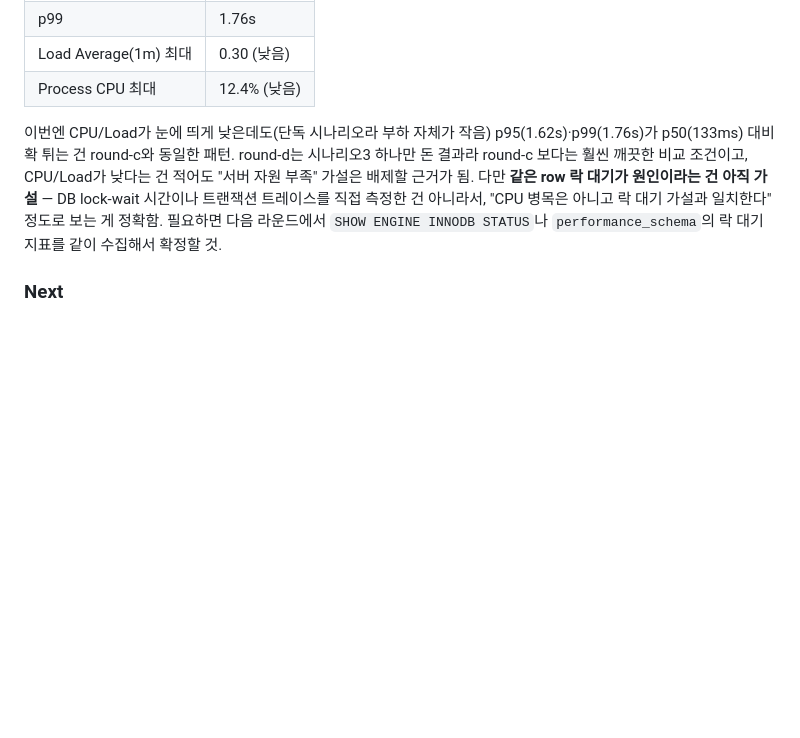
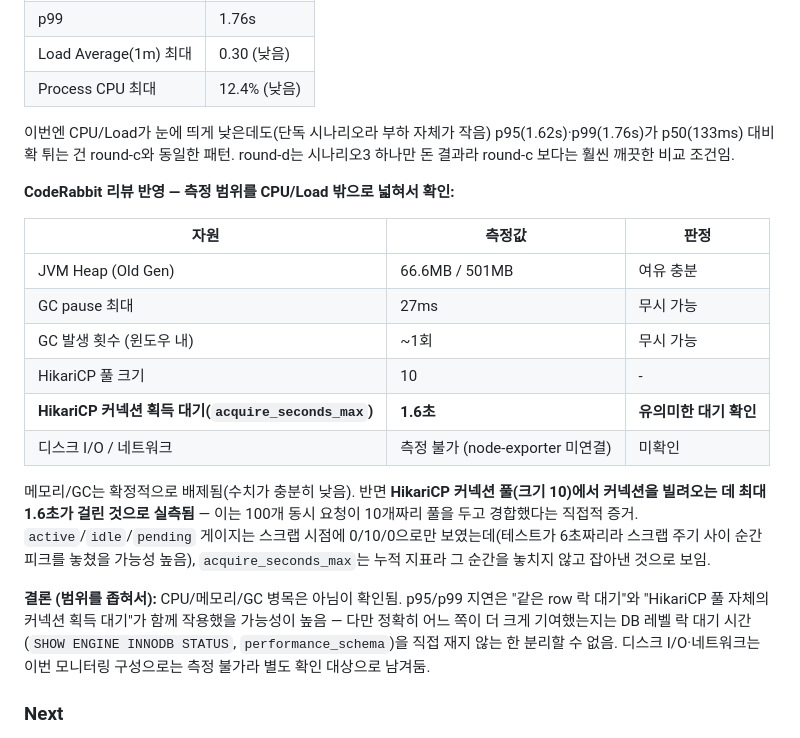
Before and after one commit to TY-TraceK/backend, a Markdown page: scripts/jmeter/LOAD_TEST_LOG.md, the part around the change. GitHub-like rendering; blank space fills up the shorter version.

Commit message:
SCRUM-60 fix: CodeRabbit 리뷰 반영 - CPU/Load 밖 자원(메모리/GC/커넥션풀)도 실측
Prometheus에서 JVM heap/GC, HikariCP 커넥션 풀 지표 직접 조회. 메모리/GC는 여유
충분해서 배제 확정, HikariCP는 acquire_seconds_max=1.6초로 유의미한 커넥션 획득
대기 확인 - 풀 크기(10)와 동시 요청(100) 간 경합의 직접 증거. 디스크 I/O/네트워크는
node-exporter 미연결로 측정 불가함을 명시.

```diff
--- a/scripts/jmeter/LOAD_TEST_LOG.md
+++ b/scripts/jmeter/LOAD_TEST_LOG.md
@@ -264,11 +264,30 @@ round-c에서 시나리오2로 쌓아둔 좋아요 100개(location 41, row=100/c
 
 이번엔 CPU/Load가 눈에 띄게 낮은데도(단독 시나리오라 부하 자체가 작음) p95(1.62s)·p99(1.76s)가
 p50(133ms) 대비 확 튀는 건 round-c와 동일한 패턴. round-d는 시나리오3 하나만 돈 결과라 round-c
-보다는 훨씬 깨끗한 비교 조건이고, CPU/Load가 낮다는 건 적어도 "서버 자원 부족" 가설은 배제할
-근거가 됨. 다만 **같은 row 락 대기가 원인이라는 건 아직 가설** — DB lock-wait 시간이나
-트랜잭션 트레이스를 직접 측정한 건 아니라서, "CPU 병목은 아니고 락 대기 가설과 일치한다"
-정도로 보는 게 정확함. 필요하면 다음 라운드에서 `SHOW ENGINE INNODB STATUS`나
-`performance_schema`의 락 대기 지표를 같이 수집해서 확정할 것.
+보다는 훨씬 깨끗한 비교 조건임.
+
+**CodeRabbit 리뷰 반영 — 측정 범위를 CPU/Load 밖으로 넓혀서 확인:**
+
+| 자원 | 측정값 | 판정 |
+|---|---|---|
+| JVM Heap (Old Gen) | 66.6MB / 501MB | 여유 충분 |
+| GC pause 최대 | 27ms | 무시 가능 |
+| GC 발생 횟수 (윈도우 내) | ~1회 | 무시 가능 |
+| HikariCP 풀 크기 | 10 | - |
+| **HikariCP 커넥션 획득 대기(`acquire_seconds_max`)** | **1.6초** | **유의미한 대기 확인** |
+| 디스크 I/O / 네트워크 | 측정 불가 (node-exporter 미연결) | 미확인 |
+
+메모리/GC는 확정적으로 배제됨(수치가 충분히 낮음). 반면 **HikariCP 커넥션 풀(크기 10)에서
+커넥션을 빌려오는 데 최대 1.6초가 걸린 것으로 실측됨** — 이는 100개 동시 요청이 10개짜리
+풀을 두고 경합했다는 직접적 증거. `active`/`idle`/`pending` 게이지는 스크랩 시점에 0/10/0으로만
+보였는데(테스트가 6초짜리라 스크랩 주기 사이 순간 피크를 놓쳤을 가능성 높음), `acquire_seconds_max`는
+누적 지표라 그 순간을 놓치지 않고 잡아낸 것으로 보임.
+
+**결론 (범위를 좁혀서):** CPU/메모리/GC 병목은 아님이 확인됨. p95/p99 지연은 "같은 row 락
+대기"와 "HikariCP 풀 자체의 커넥션 획득 대기"가 함께 작용했을 가능성이 높음 — 다만 정확히
+어느 쪽이 더 크게 기여했는지는 DB 레벨 락 대기 시간(`SHOW ENGINE INNODB STATUS`,
+`performance_schema`)을 직접 재지 않는 한 분리할 수 없음. 디스크 I/O·네트워크는 이번
+모니터링 구성으로는 측정 불가라 별도 확인 대상으로 남겨둠.
 
 ### Next
 
```
